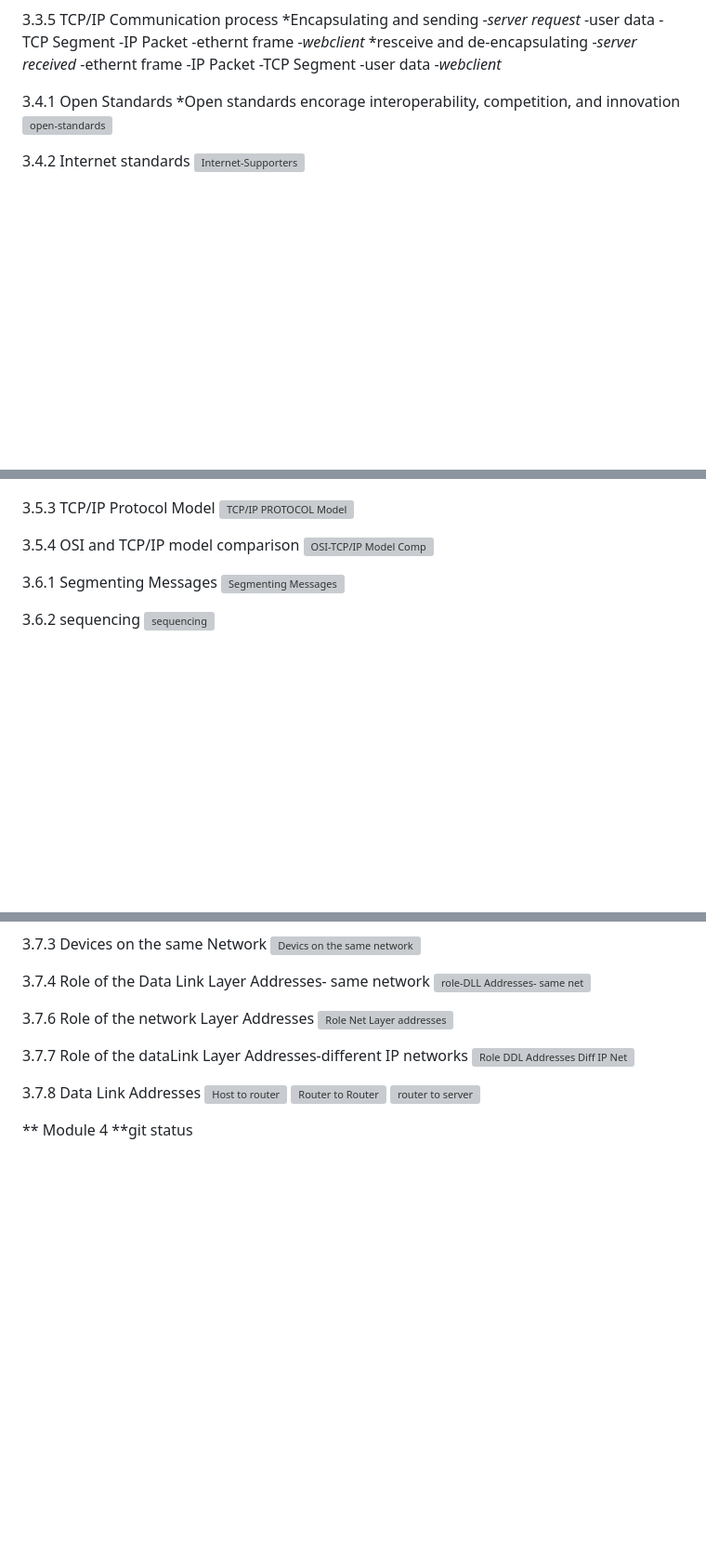
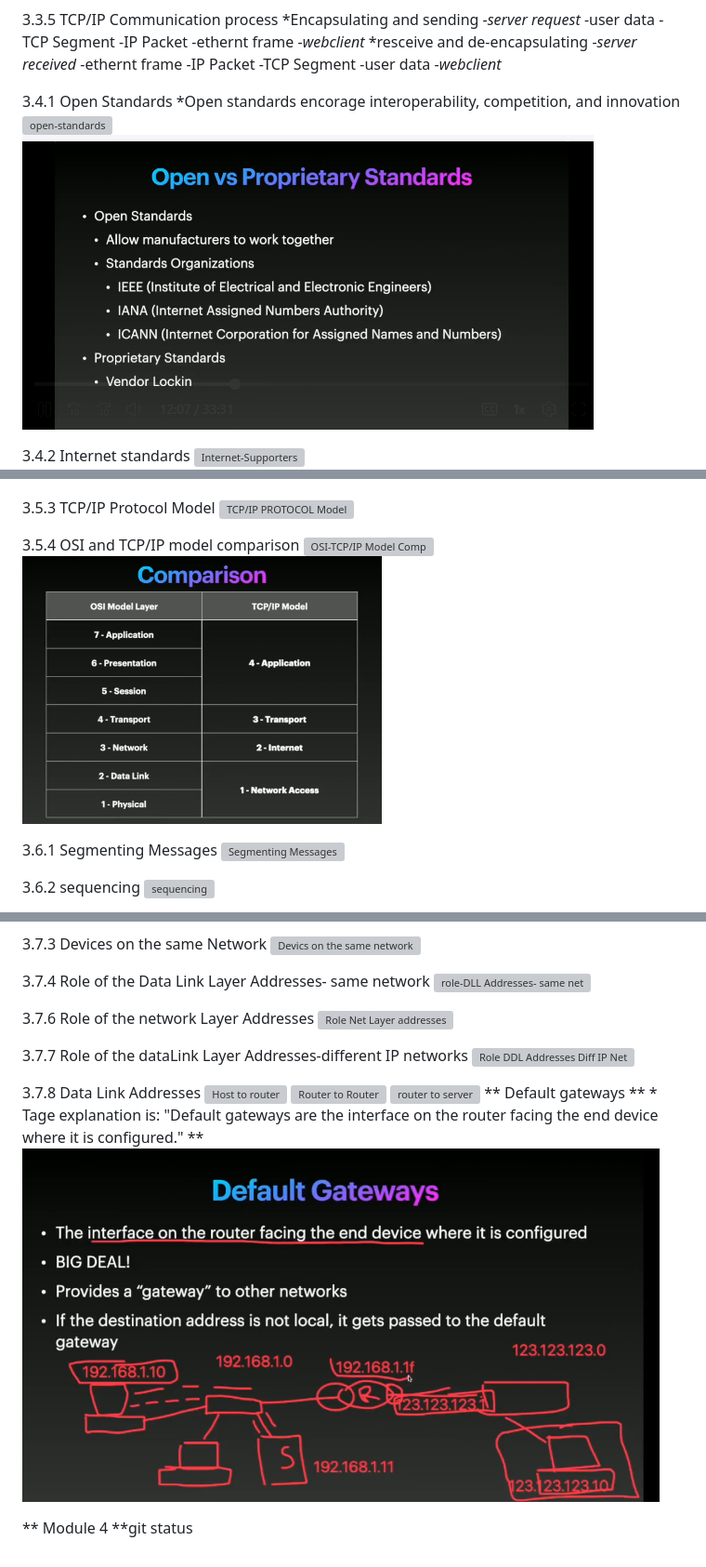
Before and after one commit to JonathanLHart/cisco_1, a Markdown page: cisco-1-git-intro.md, 3 parts joined by grey strips. Shown at 93% size. Drawn GitHub-style; pictures changed too: image-100.png (added), image-101.png (added), image-99.png (added); blank space fills up the shorter version; grey boxes are pictures that could not be loaded.

```diff
--- a/cisco-1-git-intro.md
+++ b/cisco-1-git-intro.md
@@ -345,6 +345,7 @@ Here is the hidden content that drops down when you click the summary.
 3.4.1 Open Standards
     *Open standards encorage interoperability, competition, and innovation
         ![open-standards](image-79.png)
+        ![Standards-slide](image-99.png)
 
 3.4.2 Internet standards
     ![Internet-Supporters](image-80.png)
@@ -365,6 +366,7 @@ Here is the hidden content that drops down when you click the summary.
 
 3.5.4 OSI and TCP/IP model comparison
     ![OSI-TCP/IP Model Comp](image-86.png)
+    ![Comparison-slide](image-100.png)
 
 3.6.1 Segmenting Messages
     ![Segmenting Messages](image-87.png)
@@ -397,5 +399,8 @@ Here is the hidden content that drops down when you click the summary.
     ![Host to router](image-96.png)
     ![Router to Router](image-97.png)
     ![router to server](image-98.png)
+    ** Default gateways **
+        * Tage explanation is: "Default gateways are the interface on the router facing the end device where it is configured."
+      **  ![default gateways-Slide](image-101.png)
 
 ** Module 4 **git status
```
Also changed, not shown: other parts of cisco-1-git-intro.md (+2 -2 lines).
